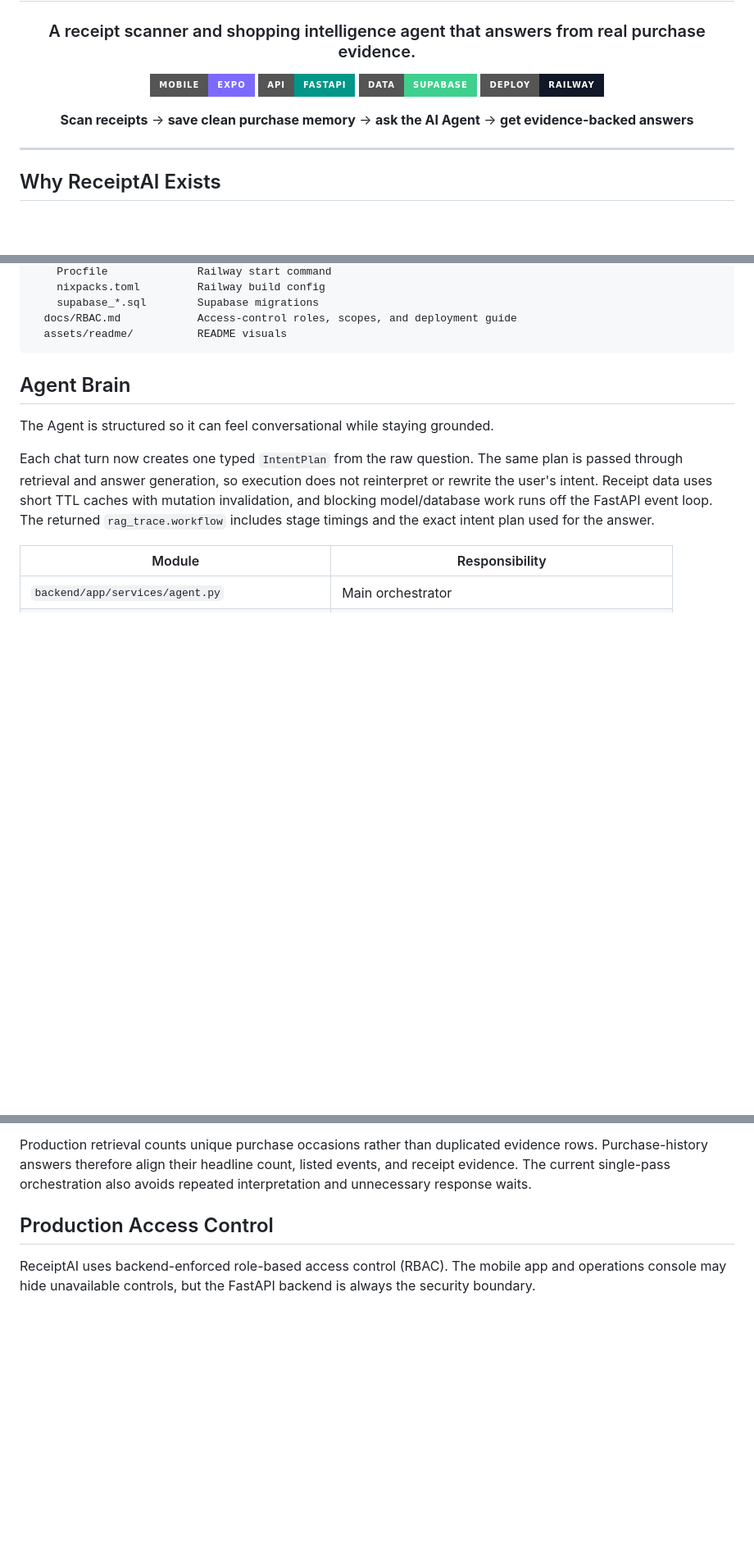
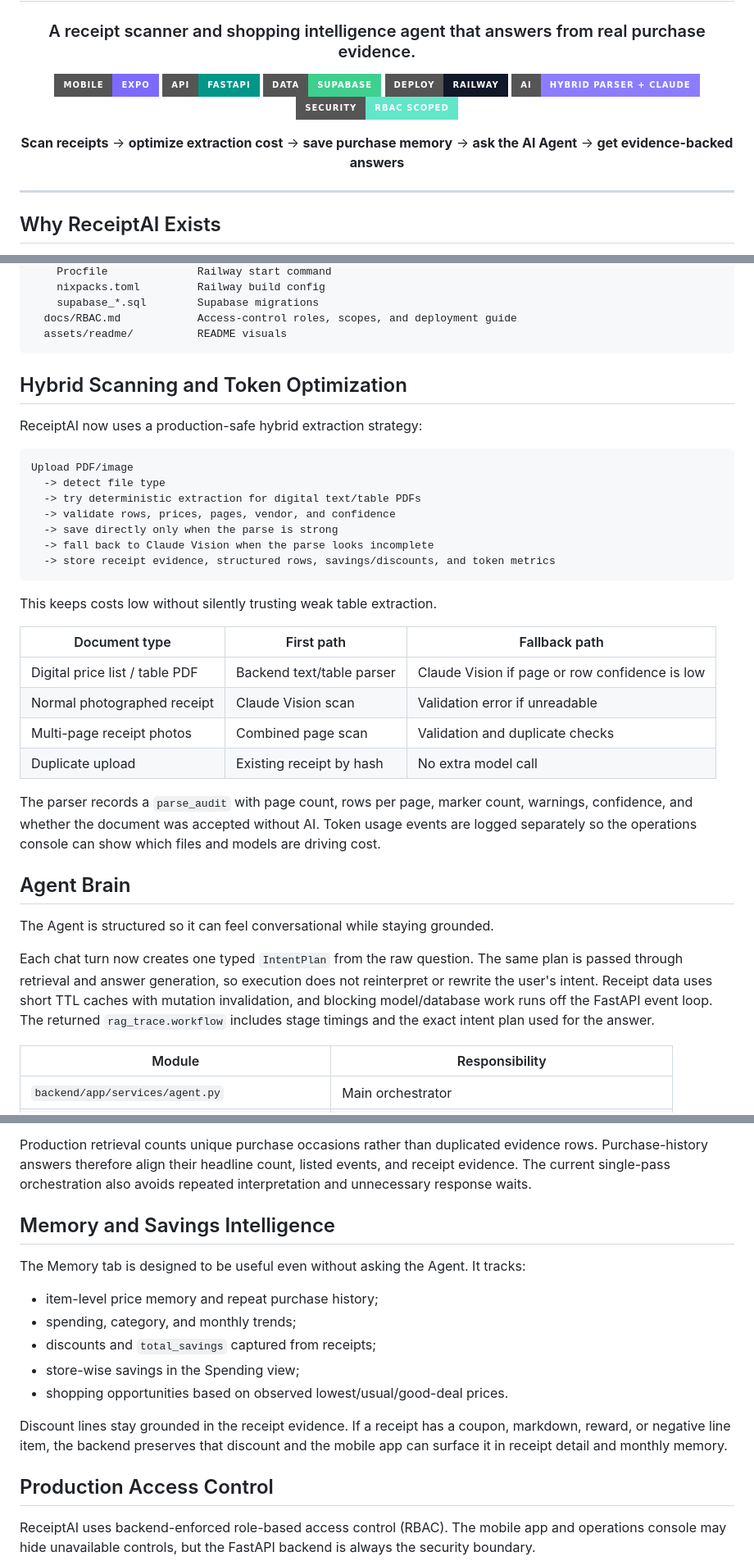
Before and after one commit to reddy-rbg/receipt-scanner-app, a Markdown page: README.md, 3 parts joined by grey strips. Shown at 82% size. GitHub-like rendering; badges without logos; blank space fills up the shorter version.

Commit message:
Update README for current production architecture

````diff
--- a/README.md
+++ b/README.md
@@ -11,10 +11,12 @@
   <img alt="FastAPI" src="https://img.shields.io/badge/API-FastAPI-009688?style=for-the-badge&logo=fastapi&logoColor=white" />
   <img alt="Supabase" src="https://img.shields.io/badge/Data-Supabase-3FCF8E?style=for-the-badge&logo=supabase&logoColor=white" />
   <img alt="Railway" src="https://img.shields.io/badge/Deploy-Railway-111827?style=for-the-badge&logo=railway&logoColor=white" />
+  <img alt="Hybrid AI" src="https://img.shields.io/badge/AI-Hybrid%20Parser%20%2B%20Claude-8C7CFF?style=for-the-badge" />
+  <img alt="RBAC" src="https://img.shields.io/badge/Security-RBAC%20Scoped-62E6C8?style=for-the-badge" />
 </p>
 
 <p>
-  <b>Scan receipts</b> -> <b>save clean purchase memory</b> -> <b>ask the AI Agent</b> -> <b>get evidence-backed answers</b>
+  <b>Scan receipts</b> -> <b>optimize extraction cost</b> -> <b>save purchase memory</b> -> <b>ask the AI Agent</b> -> <b>get evidence-backed answers</b>
 </p>
 
 </div>
@@ -89,6 +100,34 @@ ReceiptScanner/
   docs/RBAC.md            Access-control roles, scopes, and deployment guide
   assets/readme/          README visuals
 ```
+
+## Hybrid Scanning and Token Optimization
+
+ReceiptAI now uses a production-safe hybrid extraction strategy:
+
+```text
+Upload PDF/image
+  -> detect file type
+  -> try deterministic extraction for digital text/table PDFs
+  -> validate rows, prices, pages, vendor, and confidence
+  -> save directly only when the parse is strong
+  -> fall back to Claude Vision when the parse looks incomplete
+  -> store receipt evidence, structured rows, savings/discounts, and token metrics
+```
+
+This keeps costs low without silently trusting weak table extraction.
+
+| Document type | First path | Fallback path |
+| --- | --- | --- |
+| Digital price list / table PDF | Backend text/table parser | Claude Vision if page or row confidence is low |
+| Normal photographed receipt | Claude Vision scan | Validation error if unreadable |
+| Multi-page receipt photos | Combined page scan | Validation and duplicate checks |
+| Duplicate upload | Existing receipt by hash | No extra model call |
+
+The parser records a `parse_audit` with page count, rows per page, marker count,
+warnings, confidence, and whether the document was accepted without AI. Token
+usage events are logged separately so the operations console can show which
+files and models are driving cost.
 
 ## Agent Brain
 
@@ -116,6 +155,20 @@ Production retrieval counts unique purchase occasions rather than duplicated
 evidence rows. Purchase-history answers therefore align their headline count,
 listed events, and receipt evidence. The current single-pass orchestration also
 avoids repeated interpretation and unnecessary response waits.
+
+## Memory and Savings Intelligence
+
+The Memory tab is designed to be useful even without asking the Agent. It tracks:
+
+- item-level price memory and repeat purchase history;
+- spending, category, and monthly trends;
+- discounts and `total_savings` captured from receipts;
+- store-wise savings in the Spending view;
+- shopping opportunities based on observed lowest/usual/good-deal prices.
+
+Discount lines stay grounded in the receipt evidence. If a receipt has a coupon,
+markdown, reward, or negative line item, the backend preserves that discount and
+the mobile app can surface it in receipt detail and monthly memory.
 
 ## Production Access Control
 
````
Also changed, not shown: other parts of README.md (+44 -4 lines).
